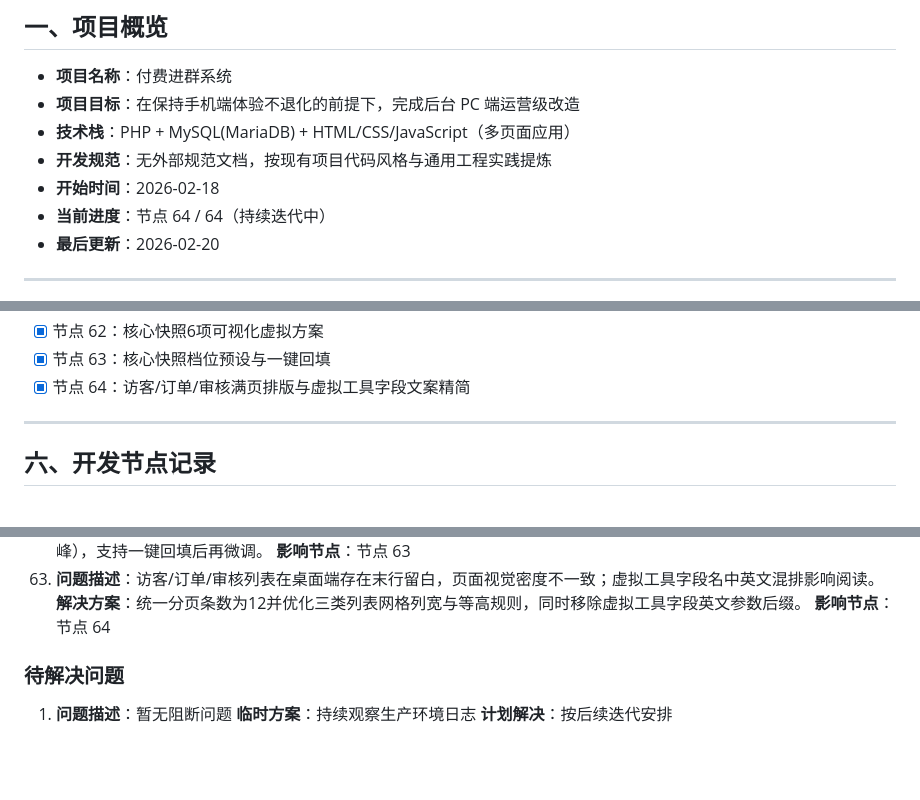
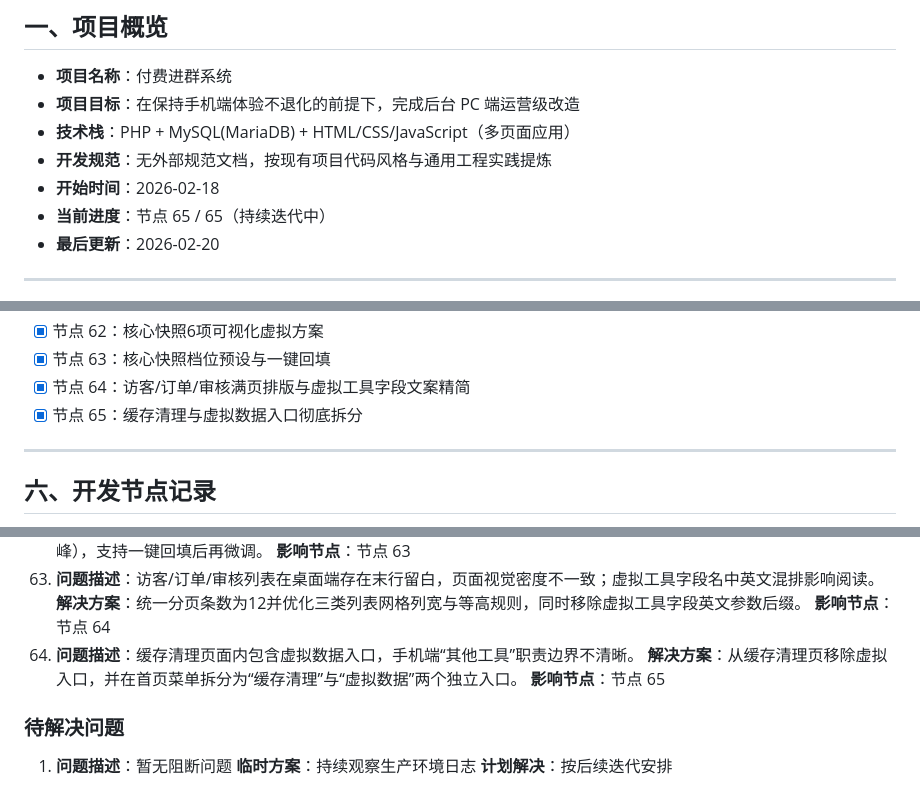
Before and after one commit to SuperMua/MX-paid-group-admin, a Markdown page: 开发文档.md, 3 parts joined by grey strips. GitHub-like rendering; blank space fills up the shorter version.

```diff
--- a/开发文档.md
+++ b/开发文档.md
@@ -6,7 +6,7 @@
 - **技术栈**：PHP + MySQL(MariaDB) + HTML/CSS/JavaScript（多页面应用）
 - **开发规范**：无外部规范文档，按现有项目代码风格与通用工程实践提炼
 - **开始时间**：2026-02-18
-- **当前进度**：节点 64 / 64（持续迭代中）
+- **当前进度**：节点 65 / 65（持续迭代中）
 - **最后更新**：2026-02-20
 
 ---
@@ -155,6 +155,7 @@
 - [x] 节点 62：核心快照6项可视化虚拟方案
 - [x] 节点 63：核心快照档位预设与一键回填
 - [x] 节点 64：访客/订单/审核满页排版与虚拟工具字段文案精简
+- [x] 节点 65：缓存清理与虚拟数据入口彻底拆分
 
 ---
 
@@ -4089,6 +4141,9 @@ static/css/admin.css
 63. **问题描述**：访客/订单/审核列表在桌面端存在末行留白，页面视觉密度不一致；虚拟工具字段名中英文混排影响阅读。
    **解决方案**：统一分页条数为12并优化三类列表网格列宽与等高规则，同时移除虚拟工具字段英文参数后缀。
    **影响节点**：节点 64
+64. **问题描述**：缓存清理页面内包含虚拟数据入口，手机端“其他工具”职责边界不清晰。
+   **解决方案**：从缓存清理页移除虚拟入口，并在首页菜单拆分为“缓存清理”与“虚拟数据”两个独立入口。
+   **影响节点**：节点 65
 
 ### 待解决问题
 1. **问题描述**：暂无阻断问题
```
Also changed, not shown: other parts of 开发文档.md (+51 -0 lines), 接口文档.md (+7 -0 lines), 风格指南.md (+5 -0 lines).
